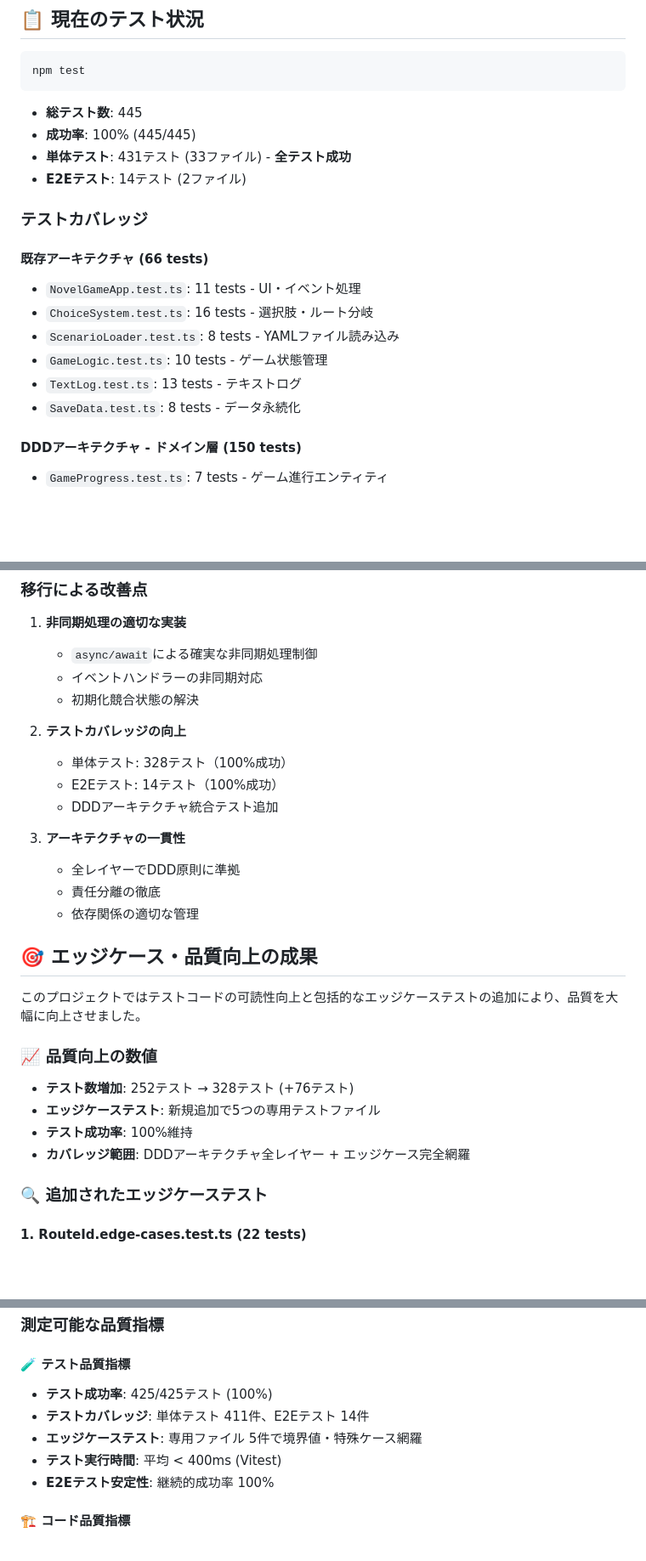
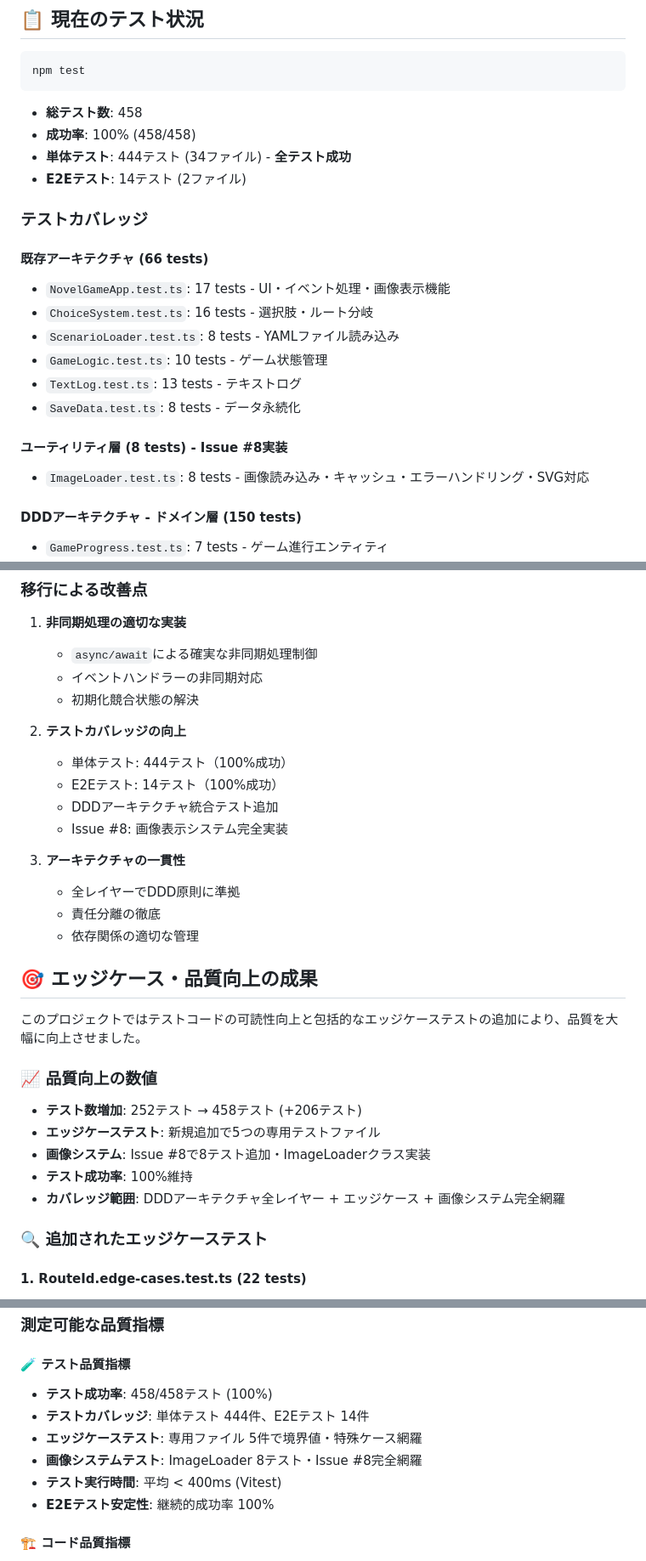
Before and after one commit to kosuke-fujisawa/quality-prism, a Markdown page: CLAUDE.md, 3 parts joined by grey strips. Shown at 85% size. Rendered like a GitHub page; blank space fills up the shorter version.

````diff
--- a/CLAUDE.md
+++ b/CLAUDE.md
@@ -40,20 +40,23 @@
 npm test
 ```
 
-- **総テスト数**: 445
-- **成功率**: 100% (445/445)
-- **単体テスト**: 431テスト (33ファイル) - **全テスト成功**
+- **総テスト数**: 458
+- **成功率**: 100% (458/458)
+- **単体テスト**: 444テスト (34ファイル) - **全テスト成功**
 - **E2Eテスト**: 14テスト (2ファイル)
 
 ### テストカバレッジ
 
 #### 既存アーキテクチャ (66 tests)
-- `NovelGameApp.test.ts`: 11 tests - UI・イベント処理
+- `NovelGameApp.test.ts`: 17 tests - UI・イベント処理・画像表示機能
 - `ChoiceSystem.test.ts`: 16 tests - 選択肢・ルート分岐
 - `ScenarioLoader.test.ts`: 8 tests - YAMLファイル読み込み
 - `GameLogic.test.ts`: 10 tests - ゲーム状態管理
 - `TextLog.test.ts`: 13 tests - テキストログ
 - `SaveData.test.ts`: 8 tests - データ永続化
+
+#### ユーティリティ層 (8 tests) - **Issue #8実装**
+- `ImageLoader.test.ts`: 8 tests - 画像読み込み・キャッシュ・エラーハンドリング・SVG対応
 
 #### DDDアーキテクチャ - ドメイン層 (150 tests)
 - `GameProgress.test.ts`: 7 tests - ゲーム進行エンティティ
@@ -274,9 +277,10 @@ TDD + DDDにより、**安全で保守性の高い拡張可能なコードベー
    - 初期化競合状態の解決
 
 2. **テストカバレッジの向上**
-   - 単体テスト: 328テスト（100%成功）
+   - 単体テスト: 444テスト（100%成功）
    - E2Eテスト: 14テスト（100%成功）
    - DDDアーキテクチャ統合テスト追加
+   - Issue #8: 画像表示システム完全実装
 
 3. **アーキテクチャの一貫性**
    - 全レイヤーでDDD原則に準拠
@@ -288,10 +292,11 @@ TDD + DDDにより、**安全で保守性の高い拡張可能なコードベー
 このプロジェクトではテストコードの可読性向上と包括的なエッジケーステストの追加により、品質を大幅に向上させました。
 
 ### 📈 品質向上の数値
-- **テスト数増加**: 252テスト → 328テスト (+76テスト)
+- **テスト数増加**: 252テスト → 458テスト (+206テスト)
 - **エッジケーステスト**: 新規追加で5つの専用テストファイル
+- **画像システム**: Issue #8で8テスト追加・ImageLoaderクラス実装
 - **テスト成功率**: 100%維持
-- **カバレッジ範囲**: DDDアーキテクチャ全レイヤー + エッジケース完全網羅
+- **カバレッジ範囲**: DDDアーキテクチャ全レイヤー + エッジケース + 画像システム完全網羅
 
 ### 🔍 追加されたエッジケーステスト
 
@@ -750,9 +755,10 @@ gh pr merge --squash
 ### 測定可能な品質指標
 
 #### 🧪 テスト品質指標
-- **テスト成功率**: 425/425テスト (100%)
-- **テストカバレッジ**: 単体テスト 411件、E2Eテスト 14件
+- **テスト成功率**: 458/458テスト (100%)
+- **テストカバレッジ**: 単体テスト 444件、E2Eテスト 14件
 - **エッジケーステスト**: 専用ファイル 5件で境界値・特殊ケース網羅
+- **画像システムテスト**: ImageLoader 8テスト・Issue #8完全網羅
 - **テスト実行時間**: 平均 < 400ms (Vitest)
 - **E2Eテスト安定性**: 継続的成功率 100%
 
````
Also changed, not shown: other parts of CLAUDE.md (+5 -4 lines), README.md (+21 -8 lines).
